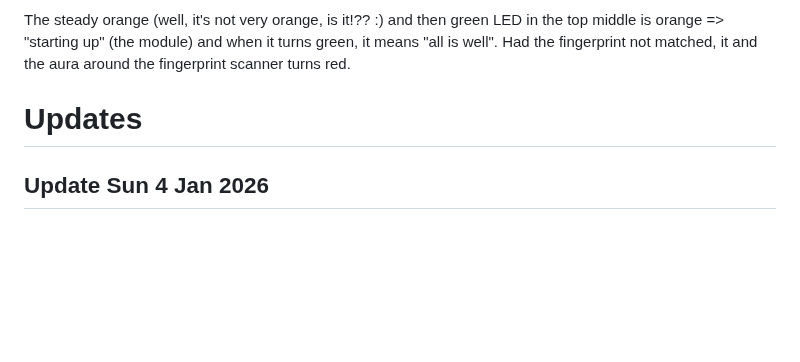
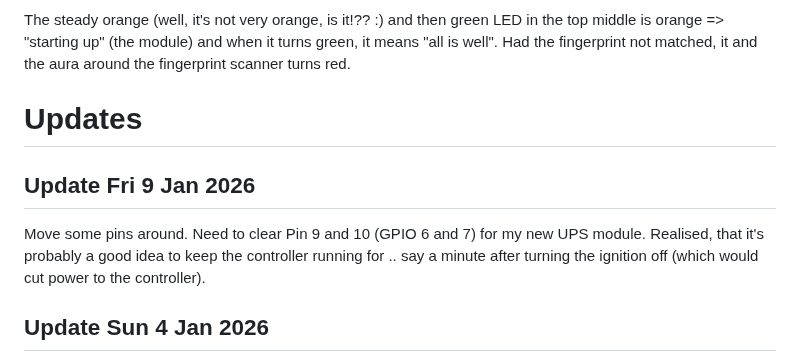
Before and after one commit to FransUrbo/drive-by-wire, a Markdown page: README.md, the part around one of its changes. GitHub-like rendering; blank space fills up the shorter version.

```diff
--- a/README.md
+++ b/README.md
@@ -587,6 +588,12 @@ it and the aura around the fingerprint scanner turns red.
 
 # Updates
 
+## Update Fri 9 Jan 2026
+
+Move some pins around. Need to clear Pin 9 and 10 (GPIO 6 and 7) for my new UPS module. Realised, that it's
+probably a good idea to keep the controller running for .. say a minute after turning the ignition off (which
+would cut power to the controller).
+
 ## Update Sun 4 Jan 2026
 
 Updated all dependencies to latest versions (which caused some problems, because `embassy-rp` have done some breaking changes) and cleanup the dependency tree in Drive-By-Wire, and all my own libs it depends on.
```
Also changed, not shown: other parts of README.md (+10 -9 lines), images/Circuit Diagram.png, 1 other file.
